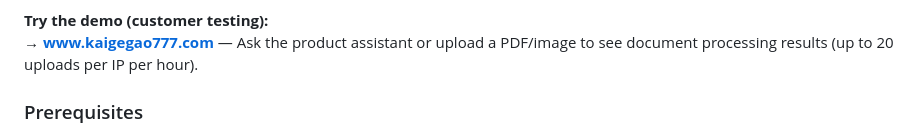
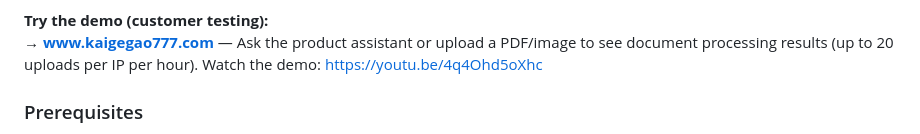
Before and after one commit to KaigeGao1110/AutoDocProcess_CLoud, a Markdown page: README.md, the part around the change. GitHub-like rendering.

Commit message:
Add demo video link to README

```diff
--- a/README.md
+++ b/README.md
@@ -12,6 +12,7 @@ Phase 1 + Phase 2: S3, DynamoDB, IAM, and the document-processing Lambda (S3 tri
 
 **Try the demo (customer testing):**
 → **www.kaigegao777.com** — Ask the product assistant or upload a PDF/image to see document processing results (up to 20 uploads per IP per hour).
+Watch the demo: https://youtu.be/4q4Ohd5oXhc
 
 ### Prerequisites
 
```
